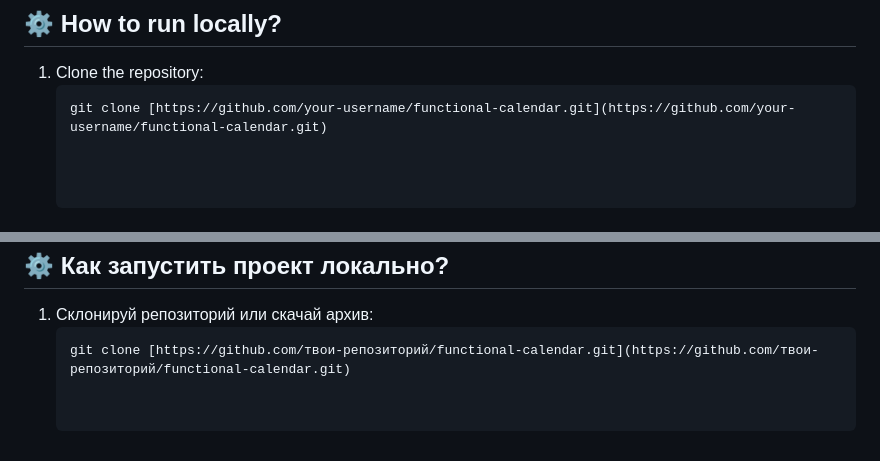
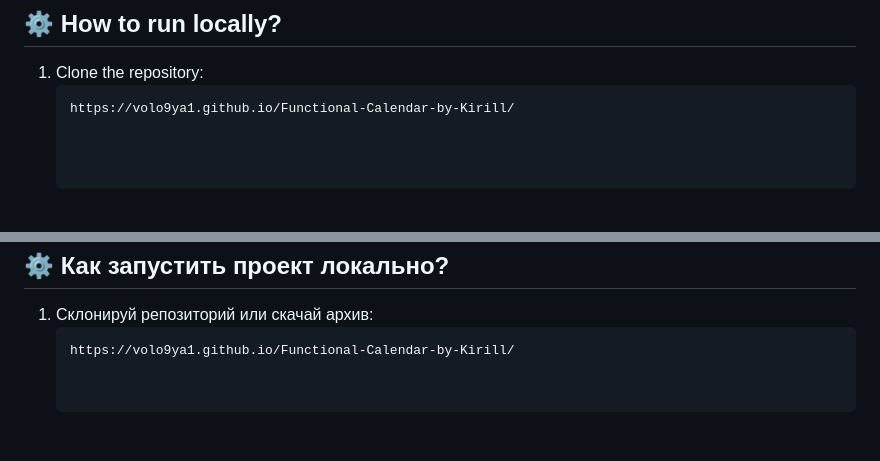
Before and after one commit to volo9ya1/Functional-Calendar-by-Kirill, a Markdown page: README.md, 2 parts joined by grey strips. Drawn GitHub-style.

````diff
--- a/README.md
+++ b/README.md
@@ -34,7 +34,7 @@ The project supports two neon themes with instant switching:
 
 1. Clone the repository:
    ```bash
-   git clone [https://github.com/your-username/functional-calendar.git](https://github.com/your-username/functional-calendar.git)
+   https://volo9ya1.github.io/Functional-Calendar-by-Kirill/
 
 
 
@@ -72,4 +72,4 @@ The project supports two neon themes with instant switching:
 
 1. Склонируй репозиторий или скачай архив:
    ```bash
-   git clone [https://github.com/твои-репозиторий/functional-calendar.git](https://github.com/твои-репозиторий/functional-calendar.git)
+   https://volo9ya1.github.io/Functional-Calendar-by-Kirill/
````
